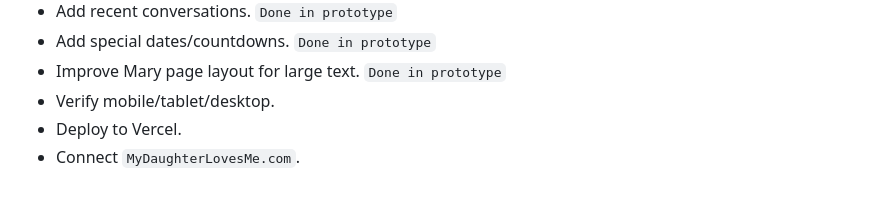
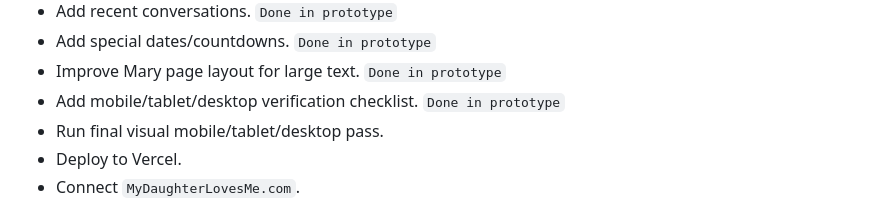
Before and after one commit to erinroselovesmarketing/daylight-dashboard, a Markdown page: BUILD_PLAN.md, the part around the change. GitHub-like rendering.

Commit message:
Add verification checklist task

```diff
--- a/BUILD_PLAN.md
+++ b/BUILD_PLAN.md
@@ -118,7 +118,8 @@ Tasks:
 - Add recent conversations. `Done in prototype`
 - Add special dates/countdowns. `Done in prototype`
 - Improve Mary page layout for large text. `Done in prototype`
-- Verify mobile/tablet/desktop.
+- Add mobile/tablet/desktop verification checklist. `Done in prototype`
+- Run final visual mobile/tablet/desktop pass.
 - Deploy to Vercel.
 - Connect `MyDaughterLovesMe.com`.
 
```
